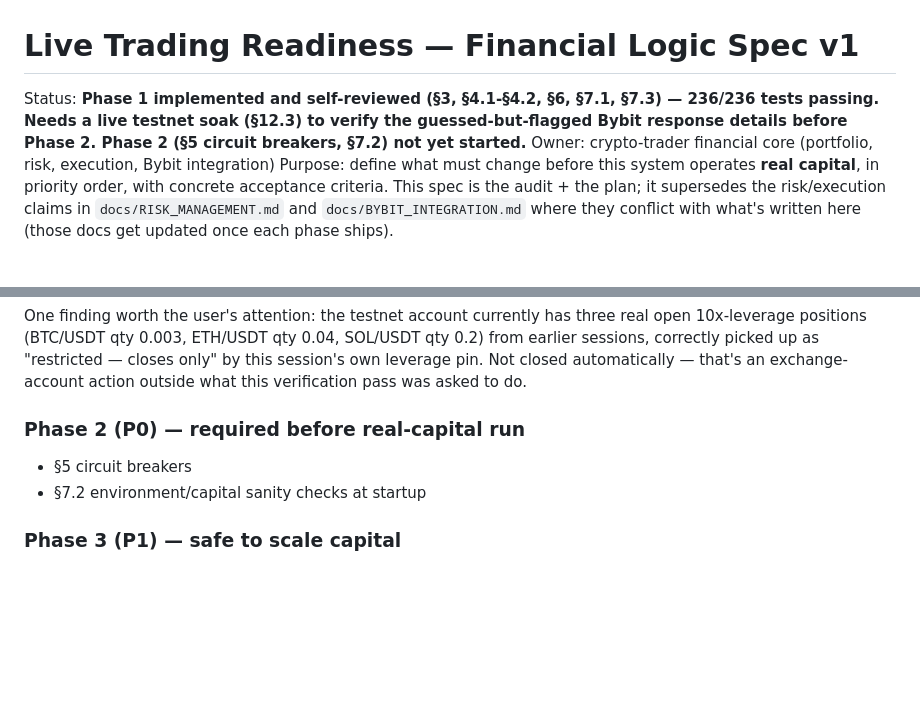
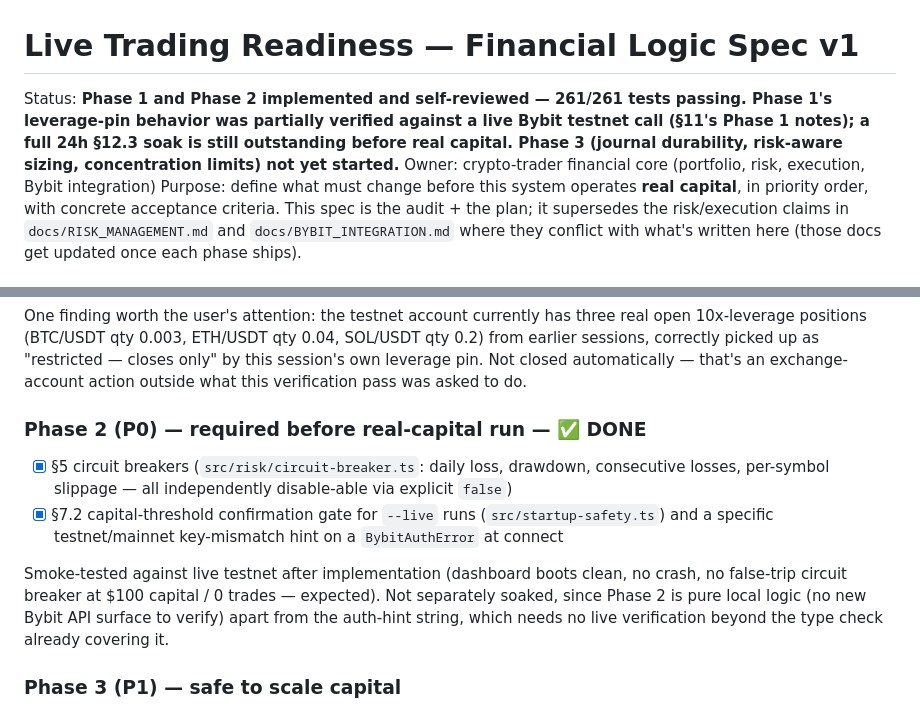
Before and after one commit to joaquin767/crypto-trader, a Markdown page: specs/live-trading-readiness.md, 2 parts joined by grey strips. GitHub-like rendering; blank space fills up the shorter version.

Commit message:
docs: mark spec Phase 2 complete
Co-Authored-By: Claude Sonnet 5 <noreply@anthropic.com>

```diff
--- a/specs/live-trading-readiness.md
+++ b/specs/live-trading-readiness.md
@@ -1,8 +1,9 @@
 # Live Trading Readiness — Financial Logic Spec v1
 
-Status: **Phase 1 implemented and self-reviewed (§3, §4.1-§4.2, §6, §7.1, §7.3) — 236/236 tests
-passing. Needs a live testnet soak (§12.3) to verify the guessed-but-flagged Bybit response
-details before Phase 2. Phase 2 (§5 circuit breakers, §7.2) not yet started.**
+Status: **Phase 1 and Phase 2 implemented and self-reviewed — 261/261 tests passing. Phase 1's
+leverage-pin behavior was partially verified against a live Bybit testnet call (§11's Phase 1
+notes); a full 24h §12.3 soak is still outstanding before real capital. Phase 3 (journal
+durability, risk-aware sizing, concentration limits) not yet started.**
 Owner: crypto-trader financial core (portfolio, risk, execution, Bybit integration)
 Purpose: define what must change before this system operates **real capital**, in priority
 order, with concrete acceptance criteria. This spec is the audit + the plan; it supersedes
@@ -646,9 +647,16 @@ sessions, correctly picked up as "restricted — closes only" by this session's
 pin. Not closed automatically — that's an exchange-account action outside what this
 verification pass was asked to do.
 
-### Phase 2 (P0) — required before real-capital run
-- §5 circuit breakers
-- §7.2 environment/capital sanity checks at startup
+### Phase 2 (P0) — required before real-capital run — ✅ DONE
+- [x] §5 circuit breakers (`src/risk/circuit-breaker.ts`: daily loss, drawdown, consecutive
+  losses, per-symbol slippage — all independently disable-able via explicit `false`)
+- [x] §7.2 capital-threshold confirmation gate for `--live` runs (`src/startup-safety.ts`) and
+  a specific testnet/mainnet key-mismatch hint on a `BybitAuthError` at connect
+
+Smoke-tested against live testnet after implementation (dashboard boots clean, no crash, no
+false-trip circuit breaker at $100 capital / 0 trades — expected). Not separately soaked, since
+Phase 2 is pure local logic (no new Bybit API surface to verify) apart from the auth-hint
+string, which needs no live verification beyond the type check already covering it.
 
 ### Phase 3 (P1) — safe to scale capital
 - §8.1 atomic/backed-up journal
```
